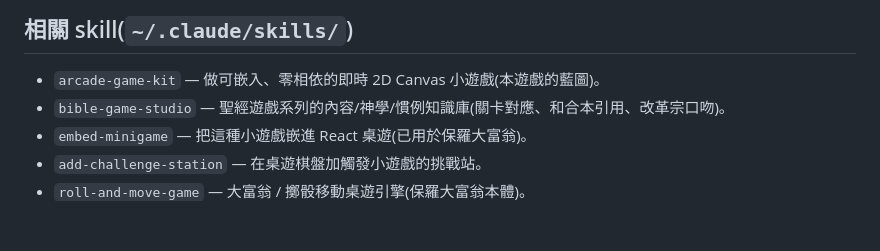
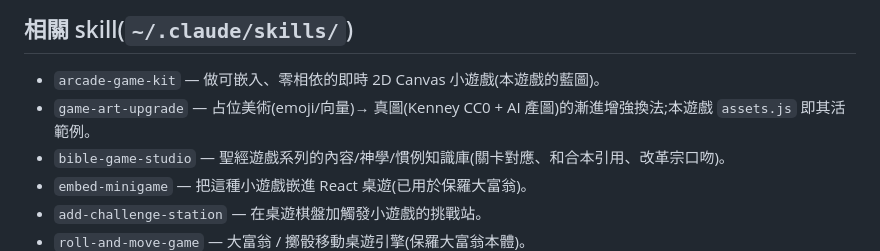
Before and after one commit to summer09201017-cloud/hfpc-jonah-game, a Markdown page: CLAUDE.md, the part around the change. Drawn GitHub-style; blank space fills up the shorter version.

Commit message:
CLAUDE.md skill 清單補 game-art-upgrade(新跨專案 skill:占位美術換真圖)
Co-Authored-By: Claude Fable 5 <noreply@anthropic.com>

```diff
--- a/CLAUDE.md
+++ b/CLAUDE.md
@@ -111,6 +111,7 @@ start-game.bat  一般使用者雙擊啟動(英文 + CRLF)
 ## 相關 skill(`~/.claude/skills/`)
 
 - `arcade-game-kit` — 做可嵌入、零相依的即時 2D Canvas 小遊戲(本遊戲的藍圖)。
+- `game-art-upgrade` — 占位美術(emoji/向量)→ 真圖(Kenney CC0 + AI 產圖)的漸進增強換法;本遊戲 `assets.js` 即其活範例。
 - `bible-game-studio` — 聖經遊戲系列的內容/神學/慣例知識庫(關卡對應、和合本引用、改革宗口吻)。
 - `embed-minigame` — 把這種小遊戲嵌進 React 桌遊(已用於保羅大富翁)。
 - `add-challenge-station` — 在桌遊棋盤加觸發小遊戲的挑戰站。
```
